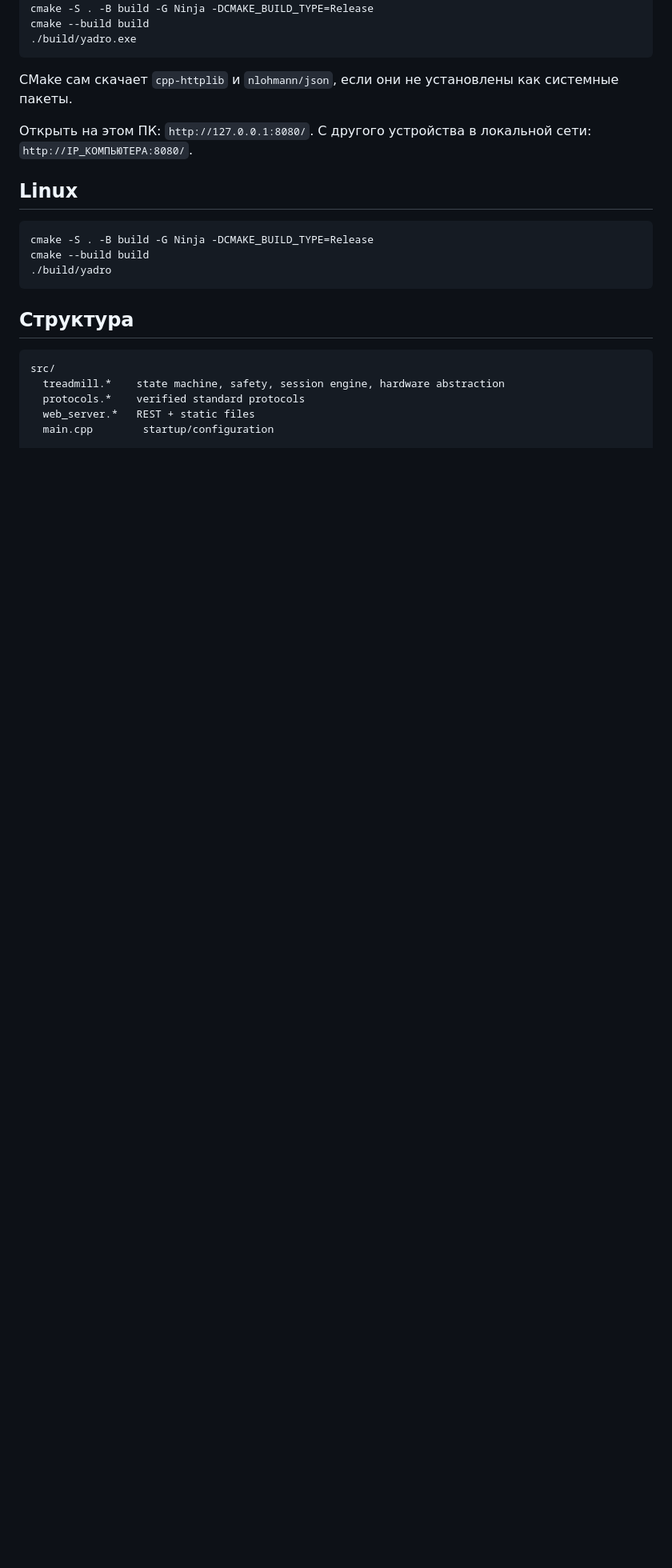
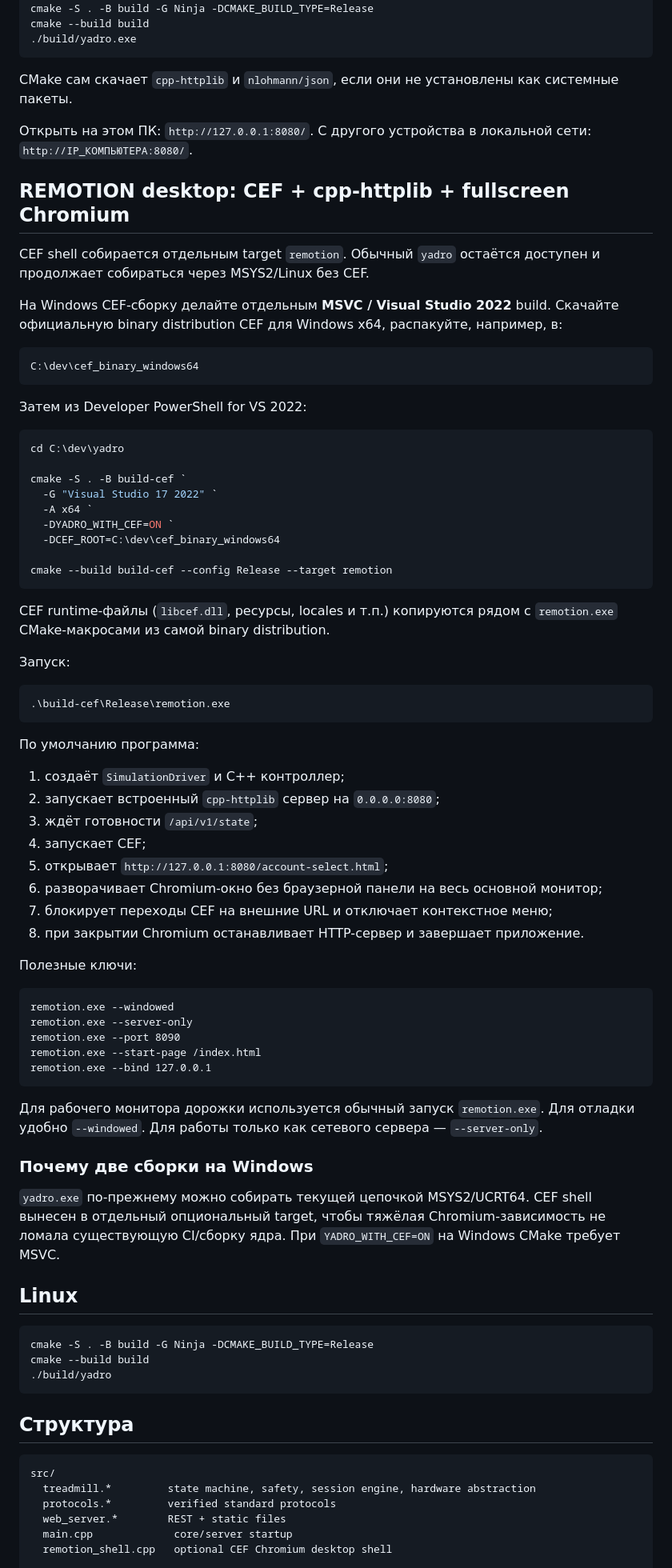
Before and after one commit to asbcorp24/yadro, a Markdown page: README.md, the part around one of its changes. Shown at 80% size. Rendered like a GitHub page; blank space fills up the shorter version.

Commit message:
docs: add CEF desktop shell build and run instructions

````diff
--- a/README.md
+++ b/README.md
@@ -34,6 +35,65 @@ CMake сам скачает `cpp-httplib` и `nlohmann/json`, если они н
 
 Открыть на этом ПК: `http://127.0.0.1:8080/`. С другого устройства в локальной сети: `http://IP_КОМПЬЮТЕРА:8080/`.
 
+## REMOTION desktop: CEF + cpp-httplib + fullscreen Chromium
+
+CEF shell собирается отдельным target `remotion`. Обычный `yadro` остаётся доступен и продолжает собираться через MSYS2/Linux без CEF.
+
+На Windows CEF-сборку делайте отдельным **MSVC / Visual Studio 2022** build. Скачайте официальную binary distribution CEF для Windows x64, распакуйте, например, в:
+
+```text
+C:\dev\cef_binary_windows64
+```
+
+Затем из Developer PowerShell for VS 2022:
+
+```powershell
+cd C:\dev\yadro
+
+cmake -S . -B build-cef `
+  -G "Visual Studio 17 2022" `
+  -A x64 `
+  -DYADRO_WITH_CEF=ON `
+  -DCEF_ROOT=C:\dev\cef_binary_windows64
+
+cmake --build build-cef --config Release --target remotion
+```
+
+CEF runtime-файлы (`libcef.dll`, ресурсы, locales и т.п.) копируются рядом с `remotion.exe` CMake-макросами из самой binary distribution.
+
+Запуск:
+
+```powershell
+.\build-cef\Release\remotion.exe
+```
+
+По умолчанию программа:
+
+1. создаёт `SimulationDriver` и C++ контроллер;
+2. запускает встроенный `cpp-httplib` сервер на `0.0.0.0:8080`;
+3. ждёт готовности `/api/v1/state`;
+4. запускает CEF;
+5. открывает `http://127.0.0.1:8080/account-select.html`;
+6. разворачивает Chromium-окно без браузерной панели на весь основной монитор;
+7. блокирует переходы CEF на внешние URL и отключает контекстное меню;
+8. при закрытии Chromium останавливает HTTP-сервер и завершает приложение.
+
+Полезные ключи:
+
+```text
+remotion.exe --windowed
+remotion.exe --server-only
+remotion.exe --port 8090
+remotion.exe --start-page /index.html
+remotion.exe --bind 127.0.0.1
+```
+
+Для рабочего монитора дорожки используется обычный запуск `remotion.exe`. Для отладки удобно `--windowed`. Для работы только как сетевого сервера — `--server-only`.
+
+### Почему две сборки на Windows
+
+`yadro.exe` по-прежнему можно собирать текущей цепочкой MSYS2/UCRT64. CEF shell вынесен в отдельный опциональный target, чтобы тяжёлая Chromium-зависимость не ломала существующую CI/сборку ядра. При `YADRO_WITH_CEF=ON` на Windows CMake требует MSVC.
+
 ## Linux
 
 ```bash
@@ -46,9 +106,10 @@ cmake --build build
 
 ```text
 src/
-  treadmill.*    state machine, safety, session engine, hardware abstraction
-  protocols.*    verified standard protocols
-  web_server.*   REST + static files
-  main.cpp        startup/configuration
+  treadmill.*         state machine, safety, session engine, hardware abstraction
+  protocols.*         verified standard protocols
+  web_server.*        REST + static files
+  main.cpp             core/server startup
+  remotion_shell.cpp   optional CEF Chromium desktop shell
 
 data/
````
Also changed, not shown: other parts of README.md (+5 -4 lines).
